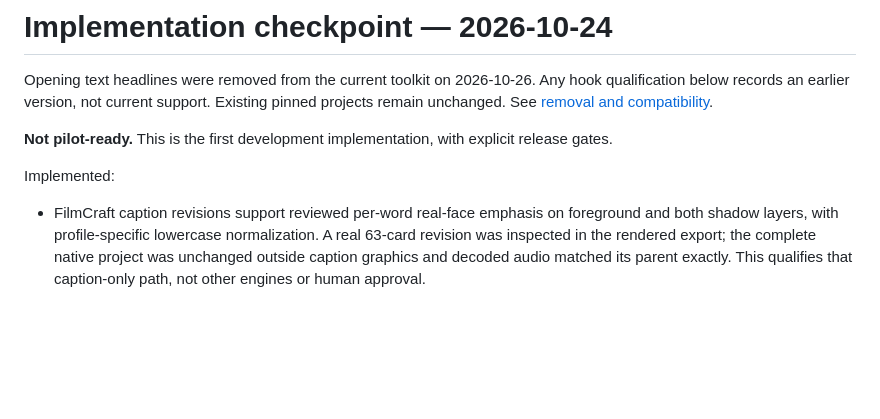
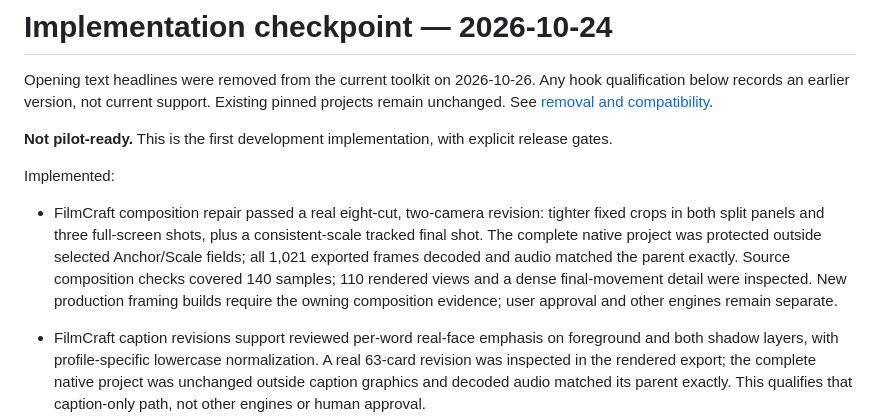
Before and after one commit to maddexritter-rgb/acq-edit, a Markdown page: docs/STATUS.md, the part around the change. GitHub-like rendering; blank space fills up the shorter version.

Commit message:
Record rendered composition repair and production framing gate

```diff
--- a/docs/STATUS.md
+++ b/docs/STATUS.md
@@ -6,6 +6,7 @@ Opening text headlines were removed from the current toolkit on 2026-10-26. Any
 
 Implemented:
 
+- FilmCraft composition repair passed a real eight-cut, two-camera revision: tighter fixed crops in both split panels and three full-screen shots, plus a consistent-scale tracked final shot. The complete native project was protected outside selected Anchor/Scale fields; all 1,021 exported frames decoded and audio matched the parent exactly. Source composition checks covered 140 samples; 110 rendered views and a dense final-movement detail were inspected. New production framing builds require the owning composition evidence; user approval and other engines remain separate.
 - FilmCraft caption revisions support reviewed per-word real-face emphasis on foreground and both shadow layers, with profile-specific lowercase normalization. A real 63-card revision was inspected in the rendered export; the complete native project was unchanged outside caption graphics and decoded audio matched its parent exactly. This qualifies that caption-only path, not other engines or human approval.
 - The real-footage Premiere test now has a complete native 1,370-frame export with designed cuts, 53 visible speech-caption cards, two editable headline lines, a rounded background asset and calibrated music/dialogue. Seven exported frames were visually inspected; native PCM measures approximately +1.99 dB dialogue and −28 dB music against exact source samples. The comparison FilmCraft render measures approximately +2 dB dialogue and −28 dB music. A close/reopen check normalized two Premiere preview-dimension settings. After saving that normalization, a second export had identical decoded picture and audio; a second close/reopen preserved the entire native snapshot and saved-file hash. Final listening is still unavailable because the video-audit provider exhausted its prepaid credits; earlier speech-join concerns and human review remain open. Resolve work is paused for this test at the user's request. This is not team-pilot approval.
 
```
